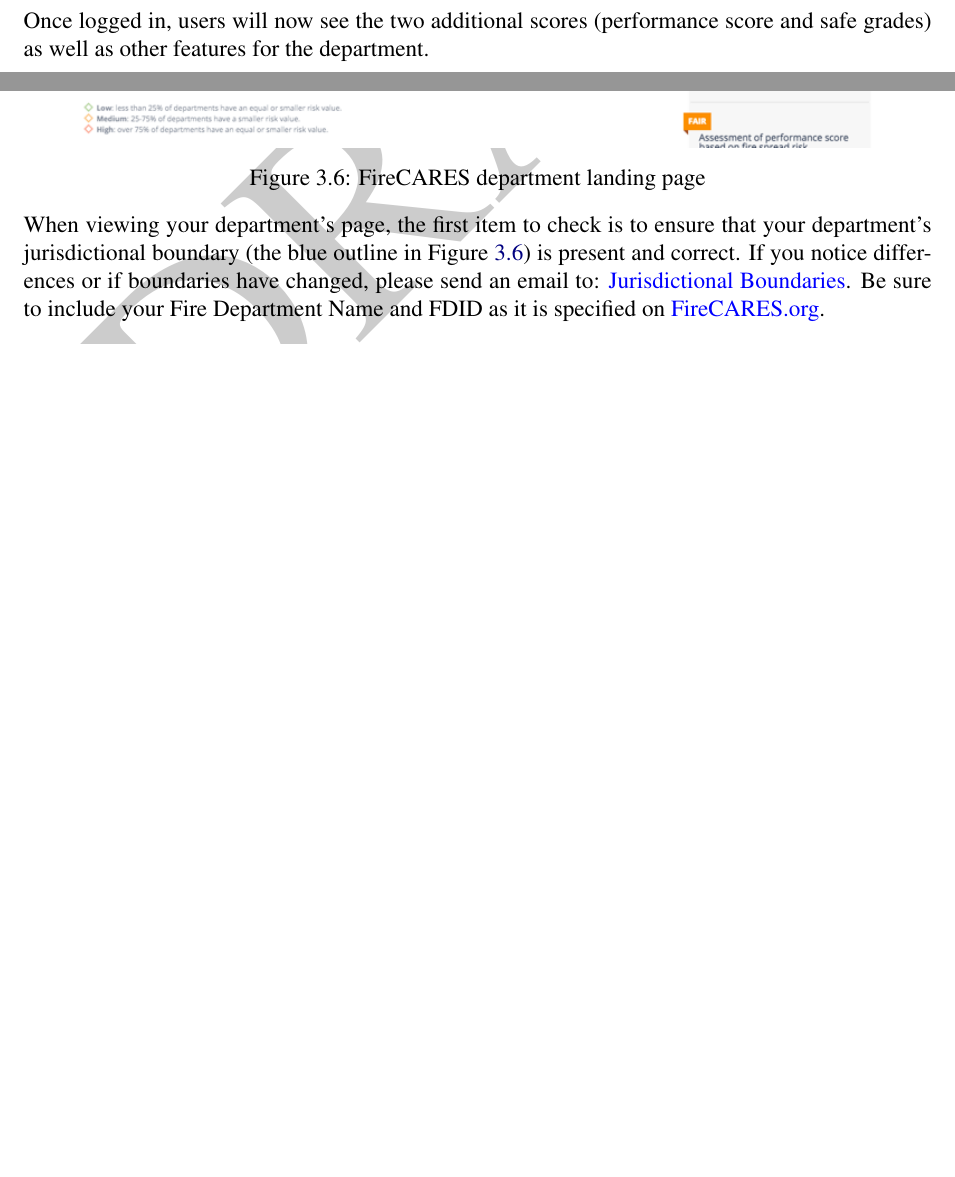
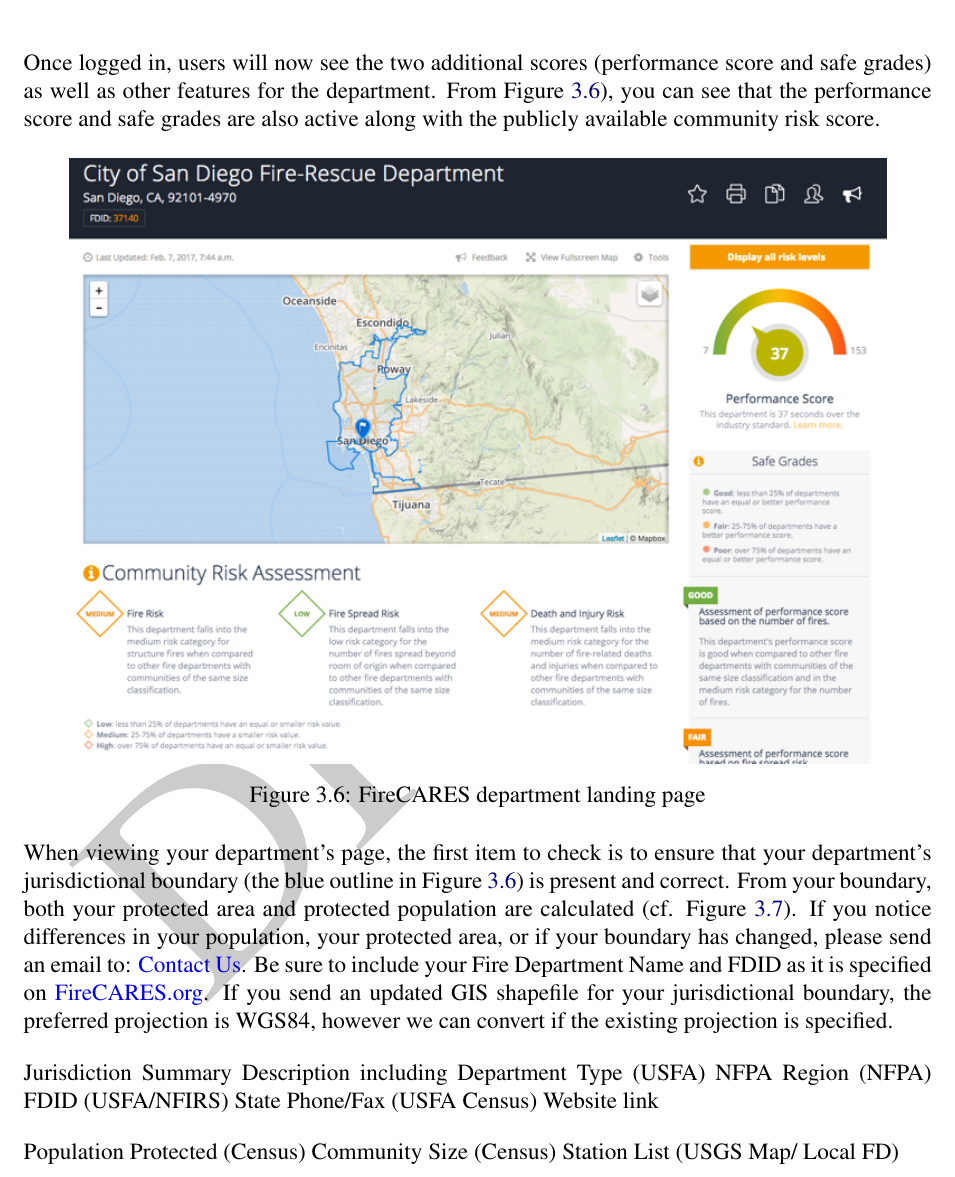
Before and after one commit to FireCARES/firecares-docs, a LaTeX book (User_Guide/User_Guide.tex): two parts of pages 14 and 15 of 21 before the commit and part of page 15 of 22 after it, the two joined at a grey line, cut so that both start at the same text, the shorter picture padded with empty space. Compiled offline with pdfLaTeX.

Commit message:
more UG updates

```diff
--- a/User_Guide/User_Guide.tex
+++ b/User_Guide/User_Guide.tex
@@ -228,11 +228,11 @@
 
 To minimize logins being shared, a robust password should be implemented upon registration. Changing passwords on 90 day cycles is strongly encouraged but will not initially be required.
 
-Once logged in, users will now see the two additional scores (performance score and safe grades) as well as other features for the department.
-
 \FloatBarrier
 
 \section{Department Details}
+
+Once logged in, users will now see the two additional scores (performance score and safe grades) as well as other features for the department. From Figure~\ref{fig:department_page}), you can see that the performance score and safe grades are also active along with the publicly available community risk score.
 
 \begin{figure}[ht!]
 \centering
@@ -241,4 +241,4 @@
 \label{fig:department_page}
 \end{figure}
 
-When viewing your department's page, the first item to check is to ensure that your department's jurisdictional boundary (the blue outline in Figure~\ref{fig:department_page}) is present and correct. If you notice differences or if boundaries have changed, please send an email to: \href{mailto:boundaries@firecares.org}{Jurisdictional Boundaries}. Be sure to include your Fire Department Name and FDID as it is specified on \href{https://www.FireCARES.org}{FireCARES.org}.
+When viewing your department's page, the first item to check is to ensure that your department's jurisdictional boundary (the blue outline in Figure~\ref{fig:department_page}) is present and correct.  From your boundary, both your protected area and protected population are calculated (cf. Figure~\ref{fig:description}). If you notice differences in your population, your protected area, or if your boundary has changed, please send an email to: \href{mailto:boundaries@firecares.org}{Contact Us}. Be sure to include your Fire Department Name and FDID as it is specified on \href{https://www.FireCARES.org}{FireCARES.org}. If you send an updated GIS shapefile for your jurisdictional boundary, the preferred projection is WGS84, however we can convert if the existing projection is specified.
@@ -245,3 +258,18 @@
+\label{fig:description2}
+\end{figure}
+
+Jurisdiction Summary Description including
+Department Type (USFA)
+NFPA Region (NFPA)
+FDID (USFA/NFIRS)
+State
+Phone/Fax (USFA Census)
+Website link
+
+Population Protected (Census)
+Community Size (Census)
+Station List (USGS Map/ Local FD)
+
 
 
 \subsection{Annual Structure Fires}
```
Also changed, not shown: User_Guide/Figures/description.png (added), User_Guide/Figures/description2.png (added), User_Guide/User_Guide.tex (13 more changed lines).
